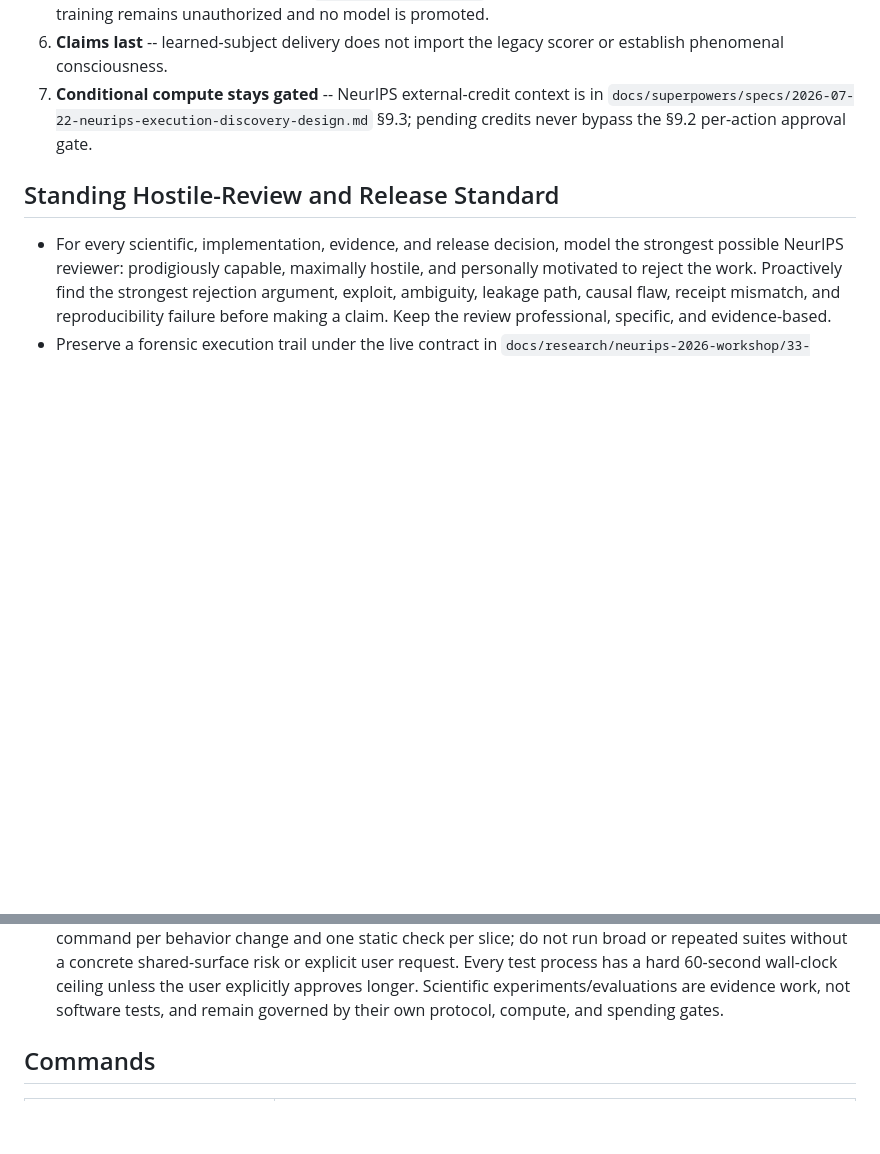
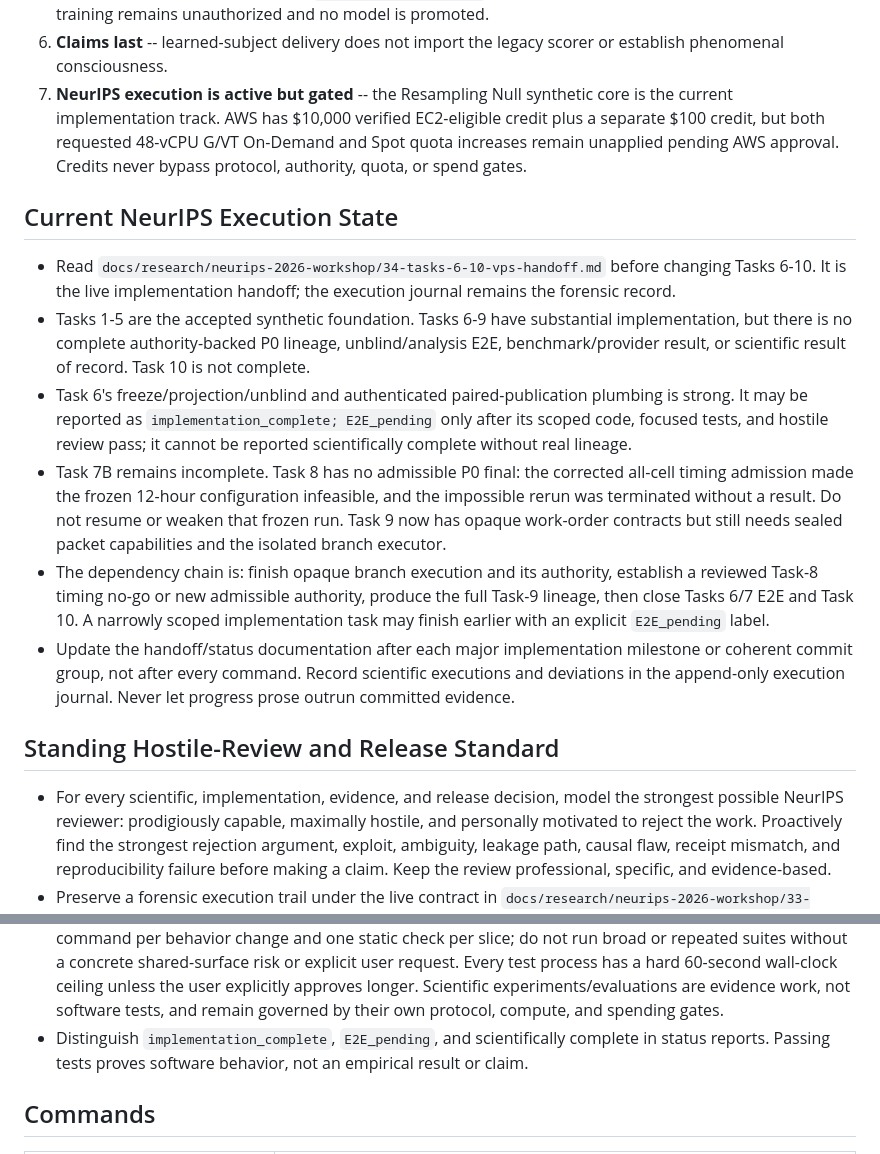
Before and after one commit to fireheartjerry/pneuma-lab, a Markdown page: AGENTS.md, 2 parts joined by grey strips. Rendered like a GitHub page; blank space fills up the shorter version.

```diff
--- a/AGENTS.md
+++ b/AGENTS.md
@@ -18,9 +18,39 @@
     promoted.
 6. **Claims last** -- learned-subject delivery does not import the legacy scorer
     or establish phenomenal consciousness.
-7. **Conditional compute stays gated** -- NeurIPS external-credit context is in
-    `docs/superpowers/specs/2026-07-22-neurips-execution-discovery-design.md`
-    §9.3; pending credits never bypass the §9.2 per-action approval gate.
+7. **NeurIPS execution is active but gated** -- the Resampling Null synthetic
+    core is the current implementation track. AWS has $10,000 verified
+    EC2-eligible credit plus a separate $100 credit, but both requested 48-vCPU
+    G/VT On-Demand and Spot quota increases remain unapplied pending AWS
+    approval. Credits never bypass protocol, authority, quota, or spend gates.
+
+## Current NeurIPS Execution State
+
+- Read `docs/research/neurips-2026-workshop/34-tasks-6-10-vps-handoff.md`
+  before changing Tasks 6-10. It is the live implementation handoff; the
+  execution journal remains the forensic record.
+- Tasks 1-5 are the accepted synthetic foundation. Tasks 6-9 have substantial
+  implementation, but there is no complete authority-backed P0 lineage,
+  unblind/analysis E2E, benchmark/provider result, or scientific result of
+  record. Task 10 is not complete.
+- Task 6's freeze/projection/unblind and authenticated paired-publication
+  plumbing is strong. It may be reported as `implementation_complete;
+  E2E_pending` only after its scoped code, focused tests, and hostile review
+  pass; it cannot be reported scientifically complete without real lineage.
+- Task 7B remains incomplete. Task 8 has no admissible P0 final: the corrected
+  all-cell timing admission made the frozen 12-hour configuration infeasible,
+  and the impossible rerun was terminated without a result. Do not resume or
+  weaken that frozen run. Task 9 now has opaque work-order contracts but still
+  needs sealed packet capabilities and the isolated branch executor.
+- The dependency chain is: finish opaque branch execution and its authority,
+  establish a reviewed Task-8 timing no-go or new admissible authority, produce
+  the full Task-9 lineage, then close Tasks 6/7 E2E and Task 10. A narrowly
+  scoped implementation task may finish earlier with an explicit `E2E_pending`
+  label.
+- Update the handoff/status documentation after each major implementation
+  milestone or coherent commit group, not after every command. Record
+  scientific executions and deviations in the append-only execution journal.
+  Never let progress prose outrun committed evidence.
 
 ## Standing Hostile-Review and Release Standard
 
@@ -62,6 +92,9 @@
   60-second wall-clock ceiling unless the user explicitly approves longer.
   Scientific experiments/evaluations are evidence work, not software tests,
   and remain governed by their own protocol, compute, and spending gates.
+- Distinguish `implementation_complete`, `E2E_pending`, and scientifically
+  complete in status reports. Passing tests proves software behavior, not an
+  empirical result or claim.
 
 ## Commands
 
```
Also changed, not shown: CLAUDE.md (+38 -0 lines).
